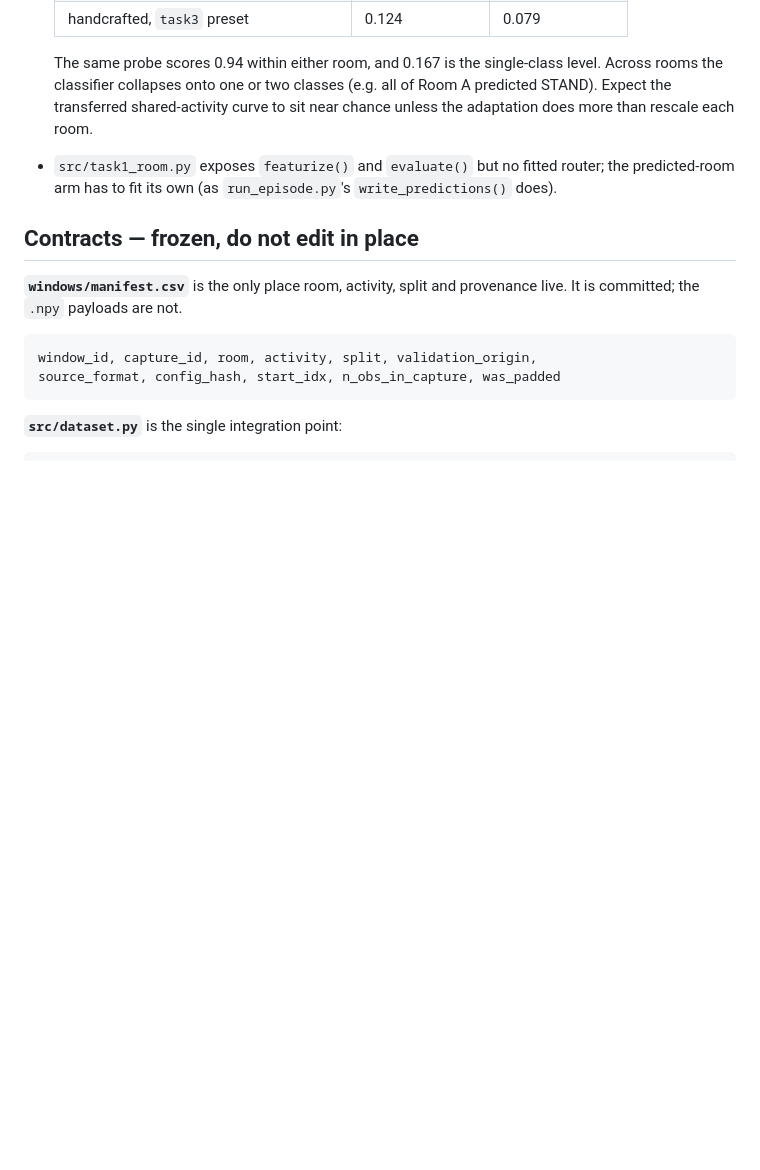
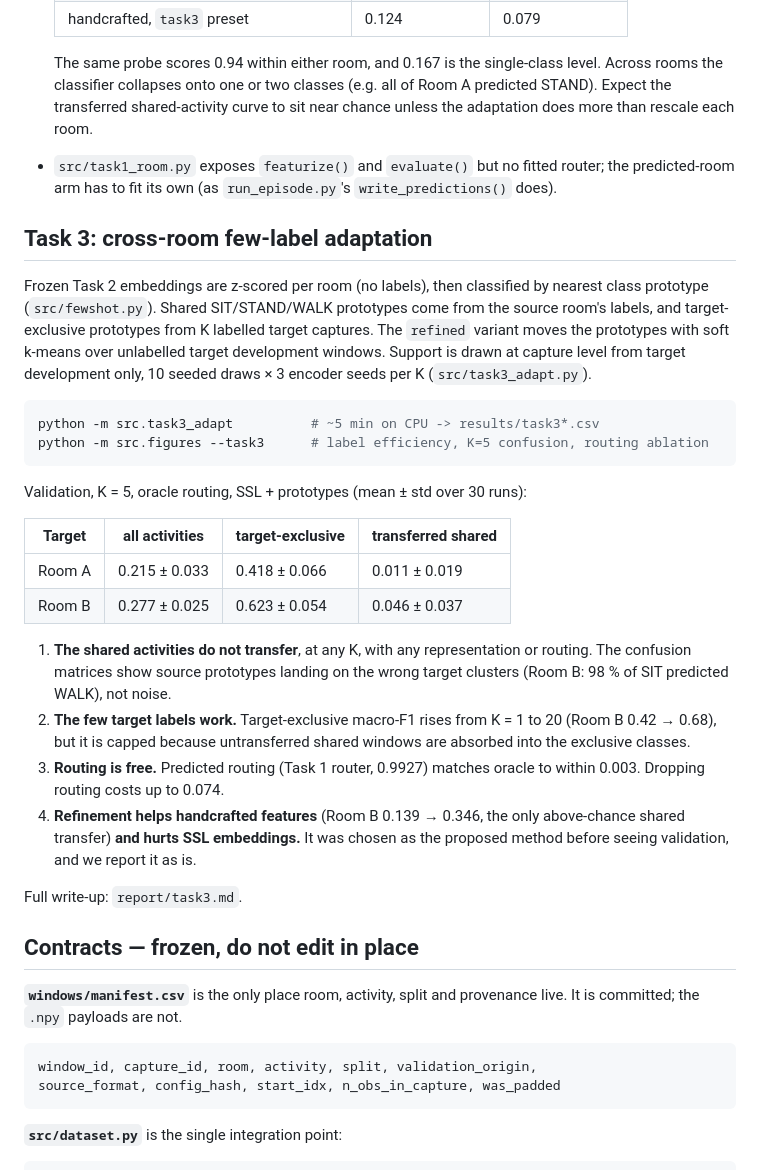
Before and after one commit to poornachandra-sarasAI/wifi-csi-human-activity-recognition, a Markdown page: README.md, the part around the change. GitHub-like rendering; blank space fills up the shorter version.

Commit message:
Task 3: README section and draft report section
Co-Authored-By: Claude Opus 5.5 <noreply@anthropic.com>

````diff
--- a/README.md
+++ b/README.md
@@ -237,6 +237,42 @@ Three things to know first:
   router; the predicted-room arm has to fit its own (as `run_episode.py`'s
   `write_predictions()` does).
 
+## Task 3: cross-room few-label adaptation
+
+Frozen Task 2 embeddings are z-scored per room (no labels), then classified by
+nearest class prototype (`src/fewshot.py`). Shared SIT/STAND/WALK prototypes come
+from the source room's labels, and target-exclusive prototypes from K labelled
+target captures. The `refined` variant moves the prototypes with soft k-means
+over unlabelled target development windows. Support is drawn at capture level
+from target development only, 10 seeded draws × 3 encoder seeds per K
+(`src/task3_adapt.py`).
+
+```bash
+python -m src.task3_adapt          # ~5 min on CPU -> results/task3*.csv
+python -m src.figures --task3      # label efficiency, K=5 confusion, routing ablation
+```
+
+Validation, K = 5, oracle routing, SSL + prototypes (mean ± std over 30 runs):
+
+| Target | all activities | target-exclusive | transferred shared |
+|---|---|---|---|
+| Room A | 0.215 ± 0.033 | 0.418 ± 0.066 | 0.011 ± 0.019 |
+| Room B | 0.277 ± 0.025 | 0.623 ± 0.054 | 0.046 ± 0.037 |
+
+1. **The shared activities do not transfer**, at any K, with any representation
+   or routing. The confusion matrices show source prototypes landing on the wrong
+   target clusters (Room B: 98 % of SIT predicted WALK), not noise.
+2. **The few target labels work.** Target-exclusive macro-F1 rises from K = 1 to
+   20 (Room B 0.42 → 0.68), but it is capped because untransferred shared windows
+   are absorbed into the exclusive classes.
+3. **Routing is free.** Predicted routing (Task 1 router, 0.9927) matches oracle
+   to within 0.003. Dropping routing costs up to 0.074.
+4. **Refinement helps handcrafted features** (Room B 0.139 → 0.346, the only
+   above-chance shared transfer) **and hurts SSL embeddings.** It was chosen as
+   the proposed method before seeing validation, and we report it as is.
+
+Full write-up: `report/task3.md`.
+
 ## Contracts — frozen, do not edit in place
 
 **`windows/manifest.csv`** is the only place room, activity, split and
````
Also changed, not shown: report/task3.md (added, +145 -0 lines).
